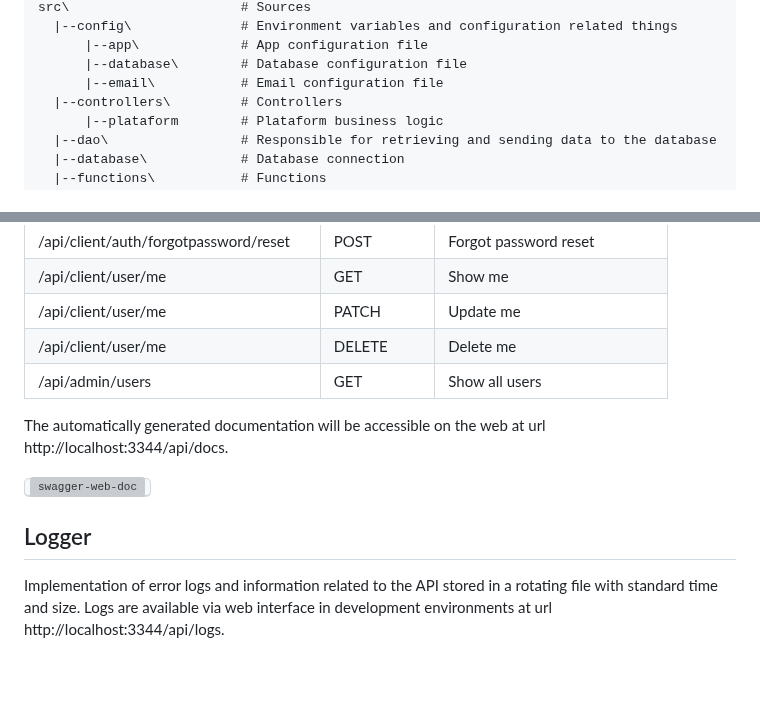
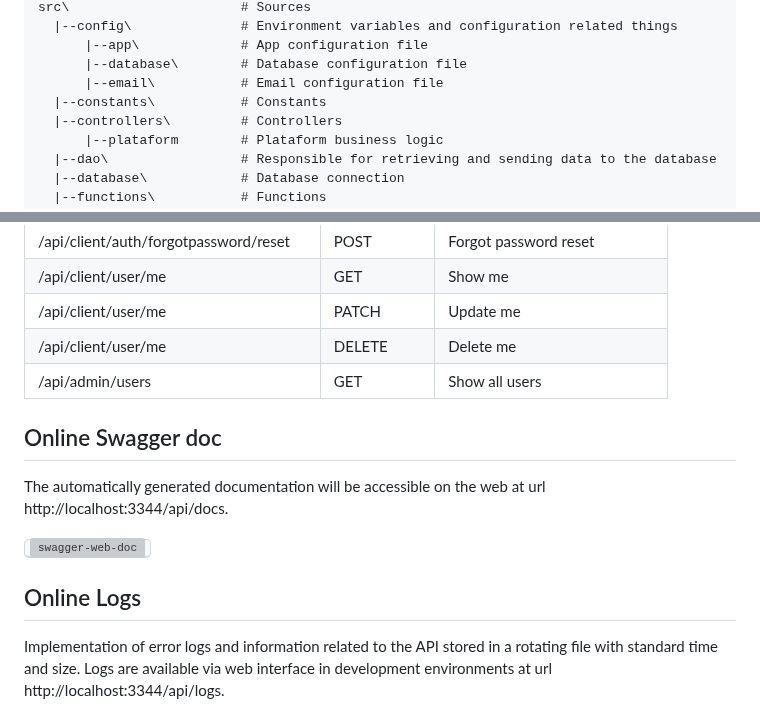
Before and after one commit to vincent-queimado/express-prisma-ts-boilerplate, a Markdown page: readme.md, 2 parts joined by grey strips. Drawn GitHub-style; blank space fills up the shorter version; grey boxes are pictures that could not be loaded.

Commit message:
docs: update readme
add information about the scope structure and Swagger doc access

```diff
--- a/readme.md
+++ b/readme.md
@@ -218,6 +218,7 @@ src\                      # Sources
       |--app\             # App configuration file
       |--database\        # Database configuration file
       |--email\           # Email configuration file
+  |--constants\           # Constants
   |--controllers\         # Controllers
       |--plataform        # Plataform business logic
   |--dao\                 # Responsible for retrieving and sending data to the database
@@ -255,6 +256,8 @@ Some examples of ready-made endpoints are available. When importing a [Postman](
 | /api/client/user/me                     | DELETE       | Delete me                       |
 | /api/admin/users                        | GET          | Show all users                  |
 
+## Online Swagger doc
+
 The automatically generated documentation will be accessible on the web at url http://localhost:3344/api/docs.
 
 <div align="left">
@@ -265,7 +268,7 @@ The automatically generated documentation will be accessible on the web at url h
   </kbd>
 </div>
 
-## Logger
+## Online Logs
 
 Implementation of error logs and information related to the API stored in a rotating file with standard time and size. Logs are available via web interface in development environments at url http://localhost:3344/api/logs.
 
```
